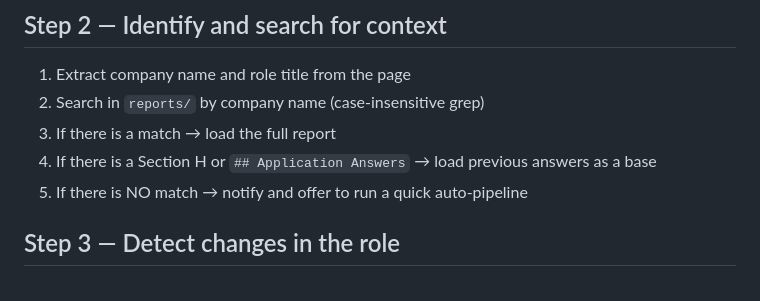
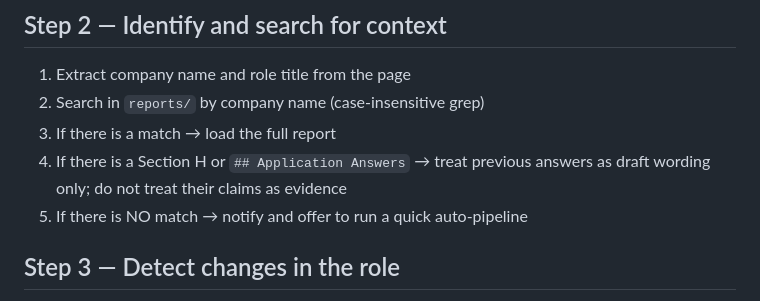
Before and after one commit to iamnomankazi/RoleForge, a Markdown page: modes/apply.md, the part around one of its changes. Rendered like a GitHub page.

```diff
--- a/modes/apply.md
+++ b/modes/apply.md
@@ -149,7 +151,8 @@ manifest candidate. Never inspect or reuse a pre-existing user tab.
 1. Extract company name and role title from the page
 2. Search in `reports/` by company name (case-insensitive grep)
 3. If there is a match → load the full report
-4. If there is a Section H or `## Application Answers` → load previous answers as a base
+4. If there is a Section H or `## Application Answers` → treat previous answers
+   as draft wording only; do not treat their claims as evidence
 5. If there is NO match → notify and offer to run a quick auto-pipeline
 
 ## Step 3 — Detect changes in the role
```
Also changed, not shown: other parts of modes/apply.md (+26 -10 lines), docs/APPLY_AUTOFILL.md (+38 -0 lines).
